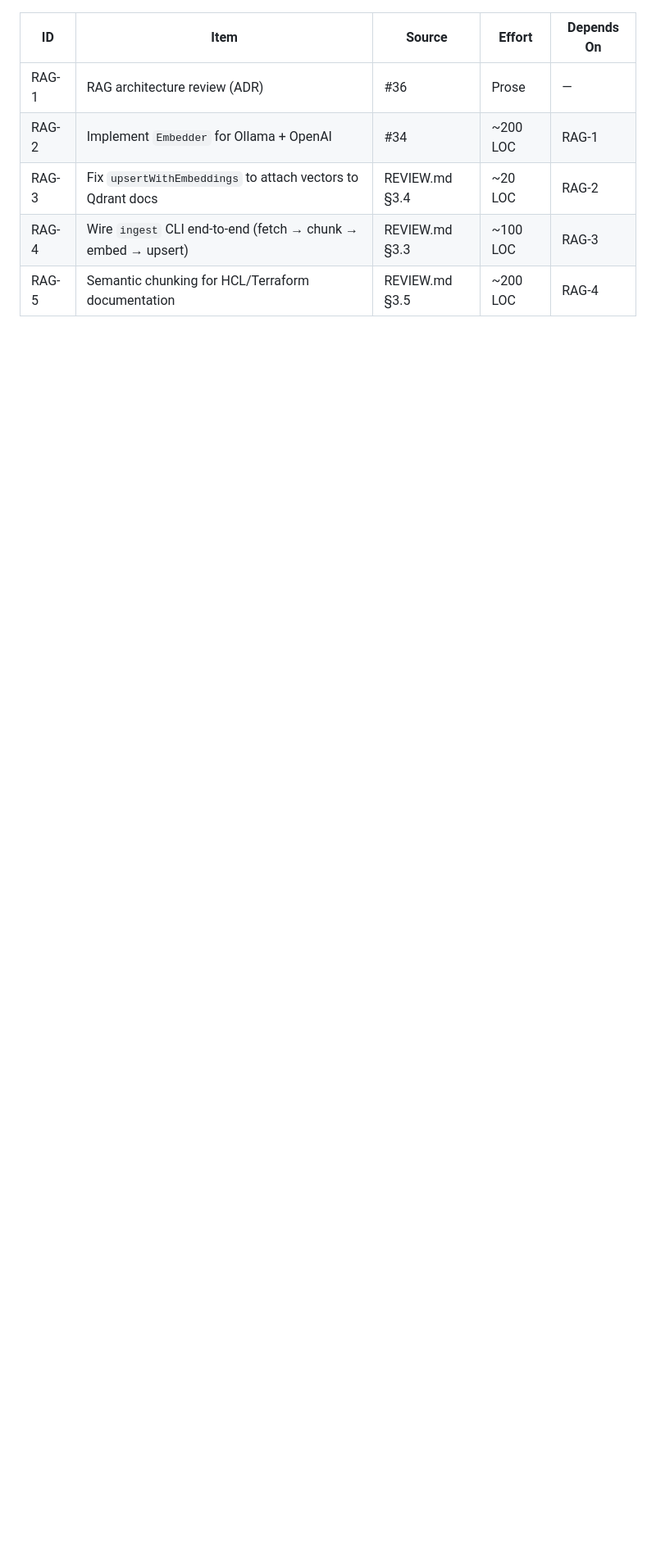
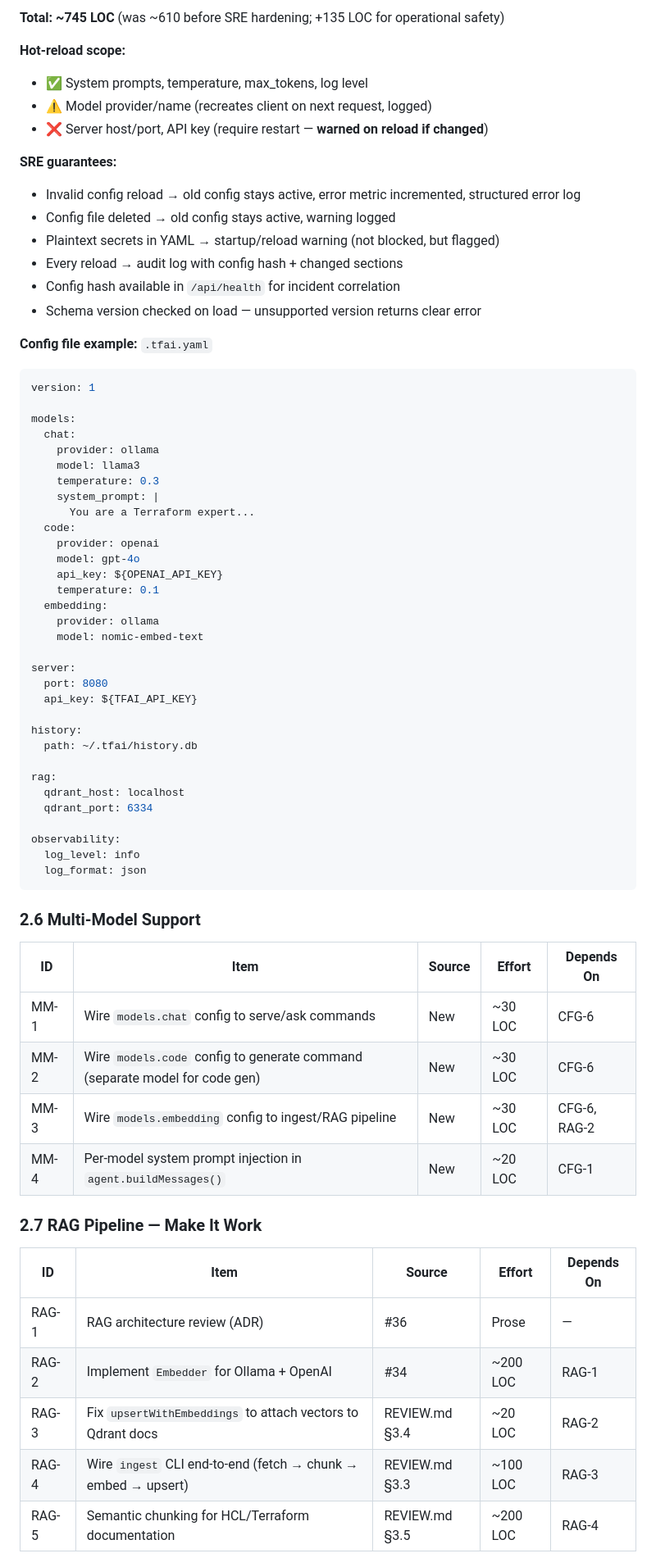
Before and after one commit to 54b3r/tfai-go, a Markdown page: docs/ROADMAP.md, the part around one of its changes. Shown at 82% size. Rendered like a GitHub page; blank space fills up the shorter version.

````diff
--- a/docs/ROADMAP.md
+++ b/docs/ROADMAP.md
@@ -159,3 +194,64 @@ This document consolidates every finding, fix, and feature across all review doc
+**Total: ~745 LOC** (was ~610 before SRE hardening; +135 LOC for operational safety)
+
+**Hot-reload scope:**
+- ✅ System prompts, temperature, max_tokens, log level
+- ⚠️ Model provider/name (recreates client on next request, logged)
+- ❌ Server host/port, API key (require restart — **warned on reload if changed**)
+
+**SRE guarantees:**
+- Invalid config reload → old config stays active, error metric incremented, structured error log
+- Config file deleted → old config stays active, warning logged
+- Plaintext secrets in YAML → startup/reload warning (not blocked, but flagged)
+- Every reload → audit log with config hash + changed sections
+- Config hash available in `/api/health` for incident correlation
+- Schema version checked on load — unsupported version returns clear error
+
+**Config file example:** `.tfai.yaml`
+```yaml
+version: 1
+
+models:
+  chat:
+    provider: ollama
+    model: llama3
+    temperature: 0.3
+    system_prompt: |
+      You are a Terraform expert...
+  code:
+    provider: openai
+    model: gpt-4o
+    api_key: ${OPENAI_API_KEY}
+    temperature: 0.1
+  embedding:
+    provider: ollama
+    model: nomic-embed-text
+
+server:
+  port: 8080
+  api_key: ${TFAI_API_KEY}
+
+history:
+  path: ~/.tfai/history.db
+
+rag:
+  qdrant_host: localhost
+  qdrant_port: 6334
+
+observability:
+  log_level: info
+  log_format: json
+```
+
+### 2.6 Multi-Model Support
+
+| ID | Item | Source | Effort | Depends On |
+|---|---|---|---|---|
+| MM-1 | Wire `models.chat` config to serve/ask commands | New | ~30 LOC | CFG-6 |
+| MM-2 | Wire `models.code` config to generate command (separate model for code gen) | New | ~30 LOC | CFG-6 |
+| MM-3 | Wire `models.embedding` config to ingest/RAG pipeline | New | ~30 LOC | CFG-6, RAG-2 |
+| MM-4 | Per-model system prompt injection in `agent.buildMessages()` | New | ~20 LOC | CFG-1 |
+
+### 2.7 RAG Pipeline — Make It Work
 
 | ID | Item | Source | Effort | Depends On |
 |---|---|---|---|---|
````
Also changed, not shown: other parts of docs/ROADMAP.md (+45 -5 lines).
